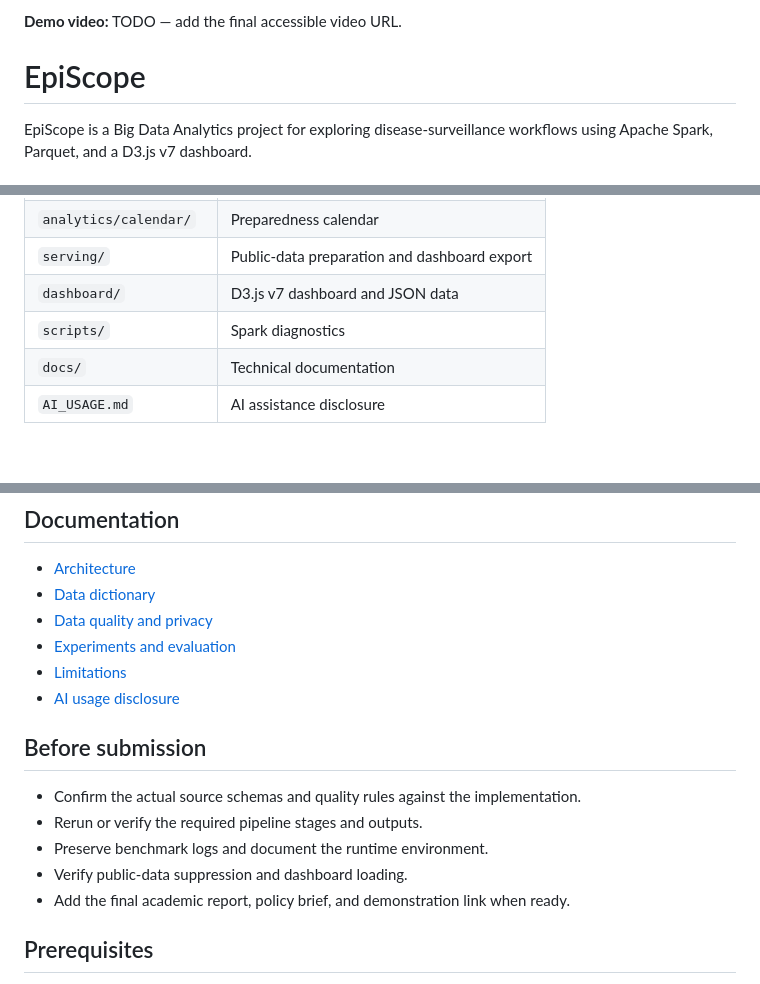
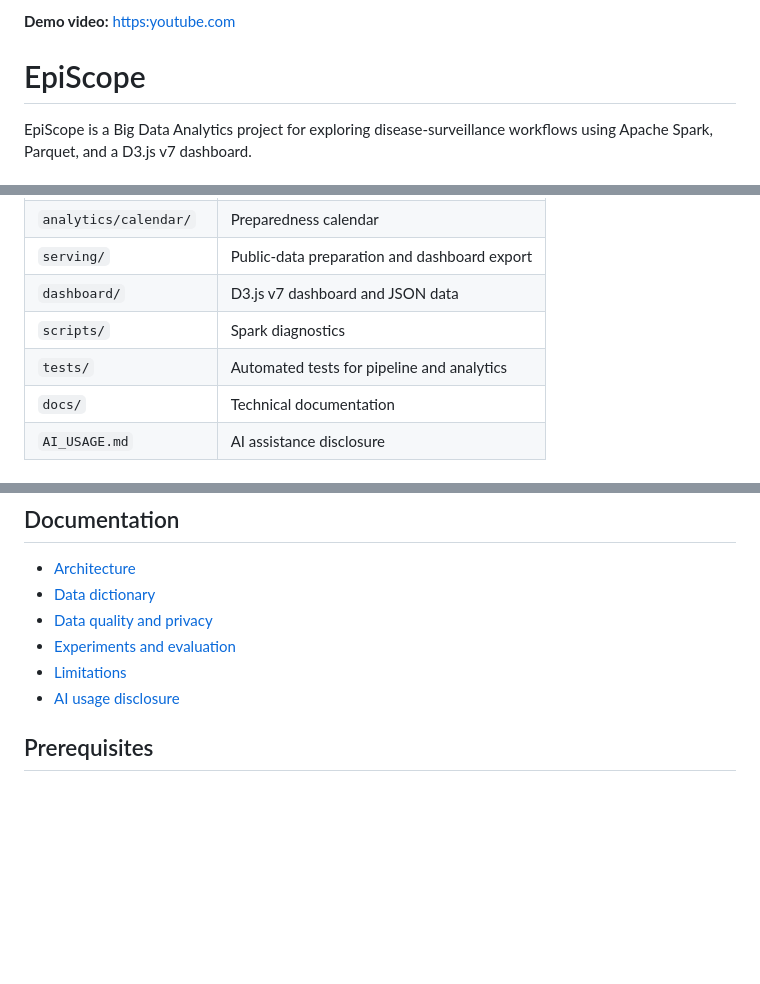
Before and after one commit to MDRobiulhassan/EpiScope, a Markdown page: README.md, 3 parts joined by grey strips. GitHub-like rendering; blank space fills up the shorter version.

Commit message:
Update demo video URL and add tests section
Updated demo video link and added tests section.

```diff
--- a/README.md
+++ b/README.md
@@ -1,5 +1,5 @@
 <!-- VIDEO_LINK: Replace with the final accessible video URL -->
-**Demo video:** TODO — add the final accessible video URL.
+**Demo video:** [https:youtube.com](https://www.youtube.com/)
 
 # EpiScope
 
@@ -33,6 +33,7 @@ EpiScope is a Big Data Analytics project for exploring disease-surveillance work
 | `serving/` | Public-data preparation and dashboard export |
 | `dashboard/` | D3.js v7 dashboard and JSON data |
 | `scripts/` | Spark diagnostics |
+| `tests/` | Automated tests for pipeline and analytics |
 | `docs/` | Technical documentation |
 | `AI_USAGE.md` | AI assistance disclosure |
 
@@ -84,15 +85,6 @@ These figures describe the recorded experiment, not a guarantee for every machin
 - [Experiments and evaluation](docs/EXPERIMENTS.md)
 - [Limitations](docs/LIMITATIONS.md)
 - [AI usage disclosure](AI_USAGE.md)
-
-## Before submission
-
-- Confirm the actual source schemas and quality rules against the implementation.
-- Rerun or verify the required pipeline stages and outputs.
-- Preserve benchmark logs and document the runtime environment.
-- Verify public-data suppression and dashboard loading.
-- Add the final academic report, policy brief, and demonstration link when ready.
-
 
 ## Prerequisites
 
```
